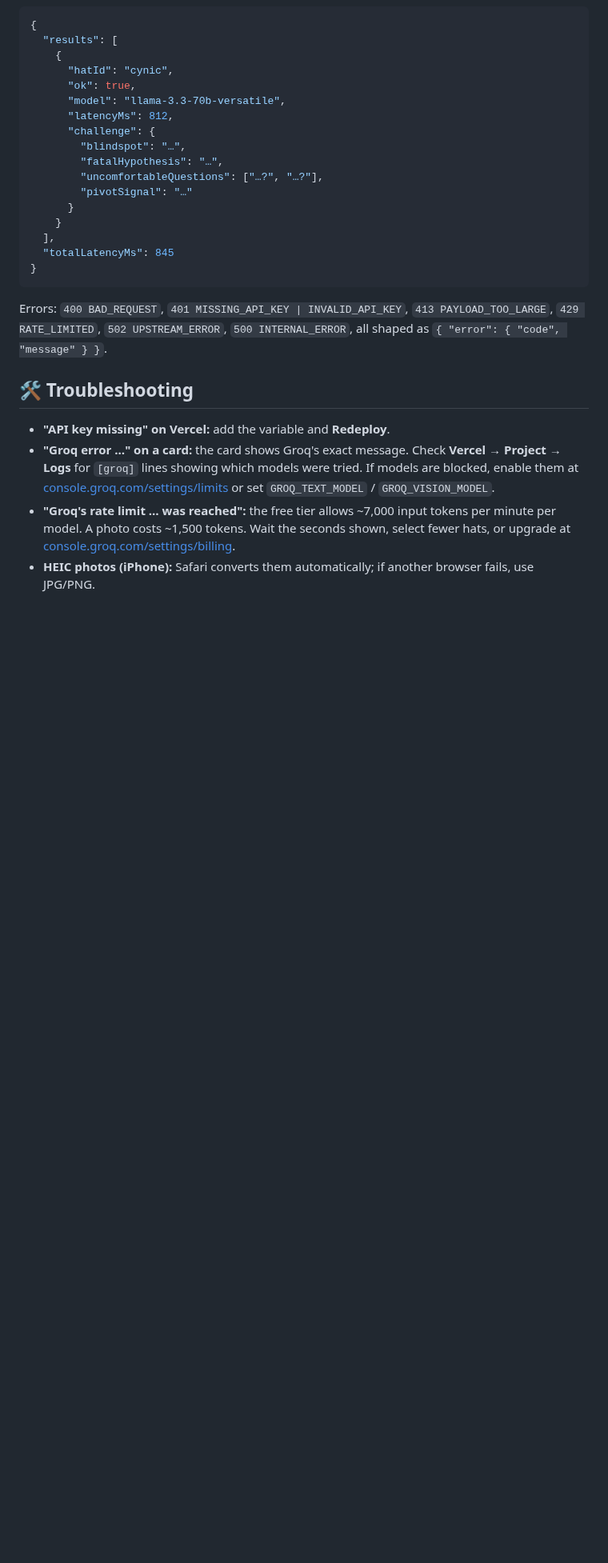
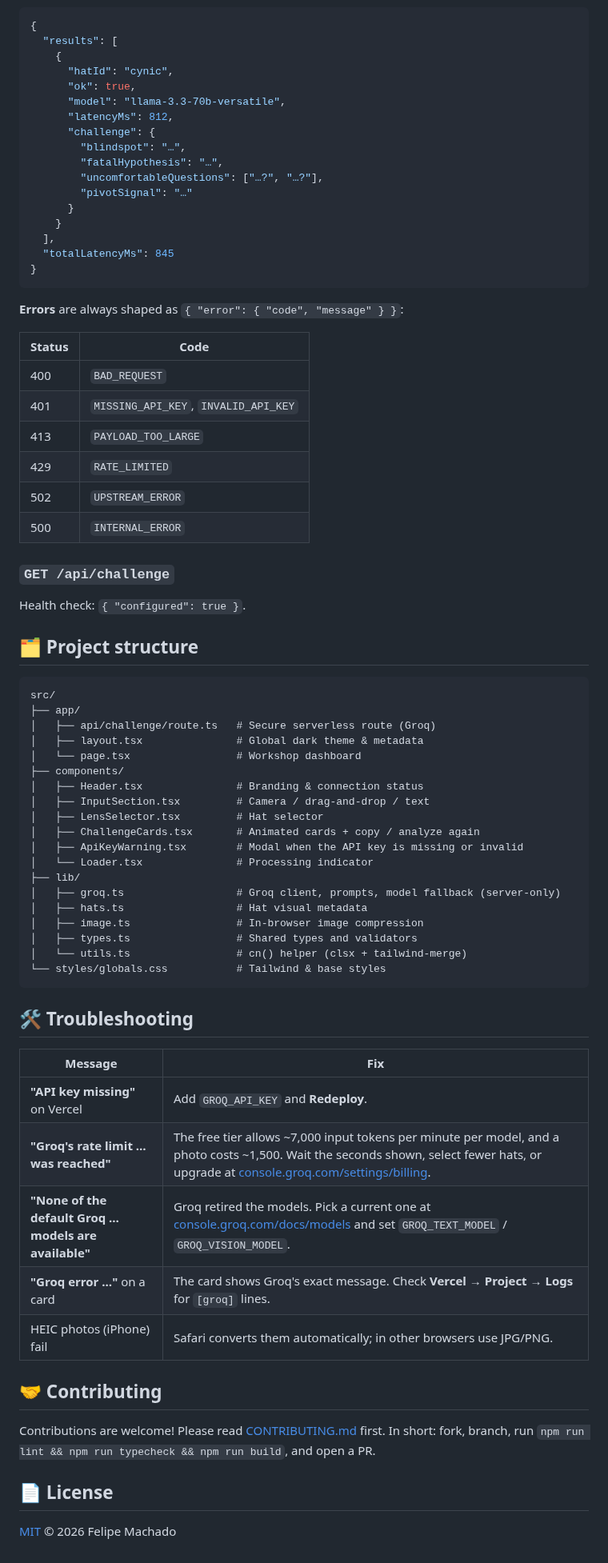
Before and after one commit to FelipeMachado25/AI-Challenger, a Markdown page: README.md, the part around one of its changes. Shown at 80% size. Rendered like a GitHub page; blank space fills up the shorter version.

````diff
--- a/README.md
+++ b/README.md
@@ -138,11 +213,59 @@ src/
 }
 ```
 
-Errors: `400 BAD_REQUEST`, `401 MISSING_API_KEY | INVALID_API_KEY`, `413 PAYLOAD_TOO_LARGE`, `429 RATE_LIMITED`, `502 UPSTREAM_ERROR`, `500 INTERNAL_ERROR`, all shaped as `{ "error": { "code", "message" } }`.
+**Errors** are always shaped as `{ "error": { "code", "message" } }`:
+
+| Status | Code |
+| --- | --- |
+| 400 | `BAD_REQUEST` |
+| 401 | `MISSING_API_KEY`, `INVALID_API_KEY` |
+| 413 | `PAYLOAD_TOO_LARGE` |
+| 429 | `RATE_LIMITED` |
+| 502 | `UPSTREAM_ERROR` |
+| 500 | `INTERNAL_ERROR` |
+
+### `GET /api/challenge`
+
+Health check: `{ "configured": true }`.
+
+## 🗂️ Project structure
+
+```
+src/
+├── app/
+│   ├── api/challenge/route.ts   # Secure serverless route (Groq)
+│   ├── layout.tsx               # Global dark theme & metadata
+│   └── page.tsx                 # Workshop dashboard
+├── components/
+│   ├── Header.tsx               # Branding & connection status
+│   ├── InputSection.tsx         # Camera / drag-and-drop / text
+│   ├── LensSelector.tsx         # Hat selector
+│   ├── ChallengeCards.tsx       # Animated cards + copy / analyze again
+│   ├── ApiKeyWarning.tsx        # Modal when the API key is missing or invalid
+│   └── Loader.tsx               # Processing indicator
+├── lib/
+│   ├── groq.ts                  # Groq client, prompts, model fallback (server-only)
+│   ├── hats.ts                  # Hat visual metadata
+│   ├── image.ts                 # In-browser image compression
+│   ├── types.ts                 # Shared types and validators
+│   └── utils.ts                 # cn() helper (clsx + tailwind-merge)
+└── styles/globals.css           # Tailwind & base styles
+```
 
 ## 🛠️ Troubleshooting
 
-- **"API key missing" on Vercel:** add the variable and **Redeploy**.
-- **"Groq error …" on a card:** the card shows Groq's exact message. Check **Vercel → Project → Logs** for `[groq]` lines showing which models were tried. If models are blocked, enable them at [console.groq.com/settings/limits](https://console.groq.com/settings/limits) or set `GROQ_TEXT_MODEL` / `GROQ_VISION_MODEL`.
-- **"Groq's rate limit … was reached":** the free tier allows ~7,000 input tokens per minute per model. A photo costs ~1,500 tokens. Wait the seconds shown, select fewer hats, or upgrade at [console.groq.com/settings/billing](https://console.groq.com/settings/billing).
-- **HEIC photos (iPhone):** Safari converts them automatically; if another browser fails, use JPG/PNG.
+| Message | Fix |
+| --- | --- |
+| **"API key missing"** on Vercel | Add `GROQ_API_KEY` and **Redeploy**. |
+| **"Groq's rate limit … was reached"** | The free tier allows ~7,000 input tokens per minute per model, and a photo costs ~1,500. Wait the seconds shown, select fewer hats, or upgrade at [console.groq.com/settings/billing](https://console.groq.com/settings/billing). |
+| **"None of the default Groq … models are available"** | Groq retired the models. Pick a current one at [console.groq.com/docs/models](https://console.groq.com/docs/models) and set `GROQ_TEXT_MODEL` / `GROQ_VISION_MODEL`. |
+| **"Groq error …"** on a card | The card shows Groq's exact message. Check **Vercel → Project → Logs** for `[groq]` lines. |
+| HEIC photos (iPhone) fail | Safari converts them automatically; in other browsers use JPG/PNG. |
+
+## 🤝 Contributing
+
+Contributions are welcome! Please read [CONTRIBUTING.md](CONTRIBUTING.md) first. In short: fork, branch, run `npm run lint && npm run typecheck && npm run build`, and open a PR.
+
+## 📄 License
+
+[MIT](LICENSE) © 2026 Felipe Machado
````
Also changed, not shown: other parts of README.md (+138 -63 lines), .github/ISSUE_TEMPLATE/bug_report.md (added, +25 -0 lines), .github/ISSUE_TEMPLATE/feature_request.md (added, +14 -0 lines), .github/pull_request_template.md (added, +14 -0 lines), CONTRIBUTING.md (added, +39 -0 lines), SECURITY.md (added, +15 -0 lines), docs/home.png (added), docs/mobile.png (added), docs/results.png (added), 5 other files.
